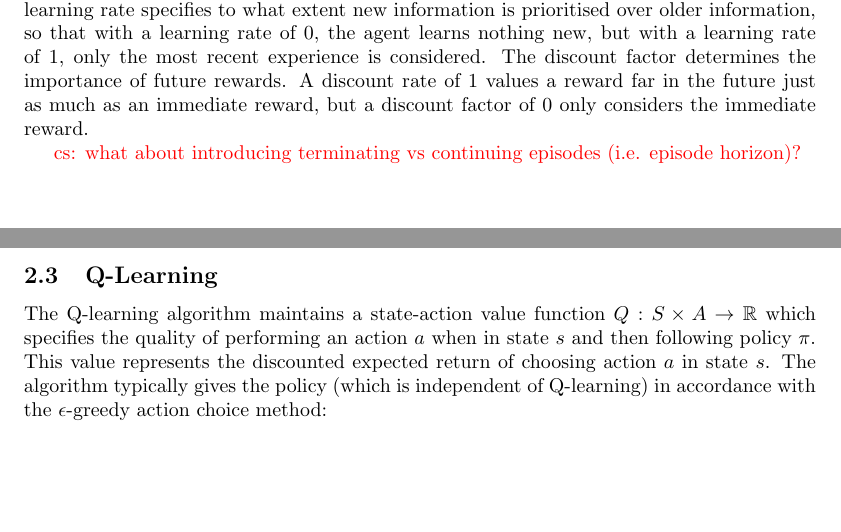
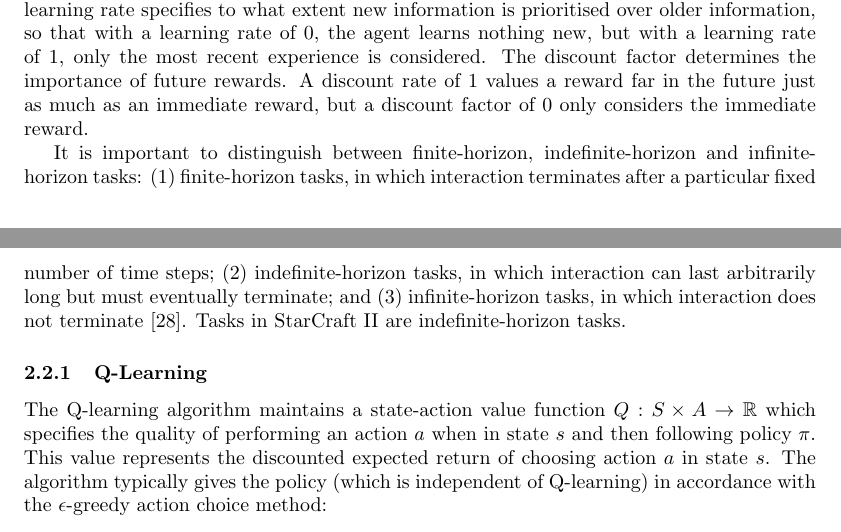
Before and after one commit to nicholasburden/4th-Year-Project, a LaTeX paper (main.tex, which reads background.tex): two parts of pages 7 and 8 of 37, joined at a grey line, cut so that both start at the same text, the shorter picture padded with empty space. Compiled offline with pdfLaTeX.

Commit message:
Basically done

```diff
--- a/background.tex
+++ b/background.tex
@@ -22,10 +22,11 @@ RL algorithms can be either model-based or model-free. In model-based RL, the ag
 
 In an RL algorithm we also specify a learning rate $\alpha$ and discount factor $\gamma \in [0,1]$. The learning rate specifies to what extent new information is prioritised over older information, so that with a learning rate of 0, the agent learns nothing new, but with a learning rate of 1, only the most recent experience is considered. The discount factor determines the importance of future rewards. A discount rate of 1 values a reward far in the future just as much as an immediate reward, but a discount factor of 0 only considers the immediate reward.
 
-\cs{what about introducing terminating vs continuing episodes (i.e. episode horizon)?}
+It is important to distinguish between finite-horizon, indefinite-horizon and infinite-horizon tasks: (1) finite-horizon tasks, in which interaction terminates after a particular fixed number of time steps; (2) indefinite-horizon tasks, in which interaction can last arbitrarily long but must eventually terminate; and (3) infinite-horizon tasks, in which interaction does not terminate \cite{RLAnIntro}. Tasks in StarCraft II are indefinite-horizon tasks.
 
 
-\subsection{Q-Learning}
+
+\subsubsection{Q-Learning}
 The Q-learning algorithm maintains a state-action value function $Q : S \times A \to \mathbb{R}$ which specifies the quality of performing an action $a$ when in state $s$ and then following policy $\pi$. This value represents the discounted expected return of choosing action $a$ in state $s$. The algorithm typically gives the policy (which is independent of Q-learning) in accordance with the $\epsilon$-greedy action choice method:
 
 
```
Also changed, not shown: conclusion.tex (+1 -1 lines), experiments.tex (+0 -2 lines), background.tex (2 more changed lines).
